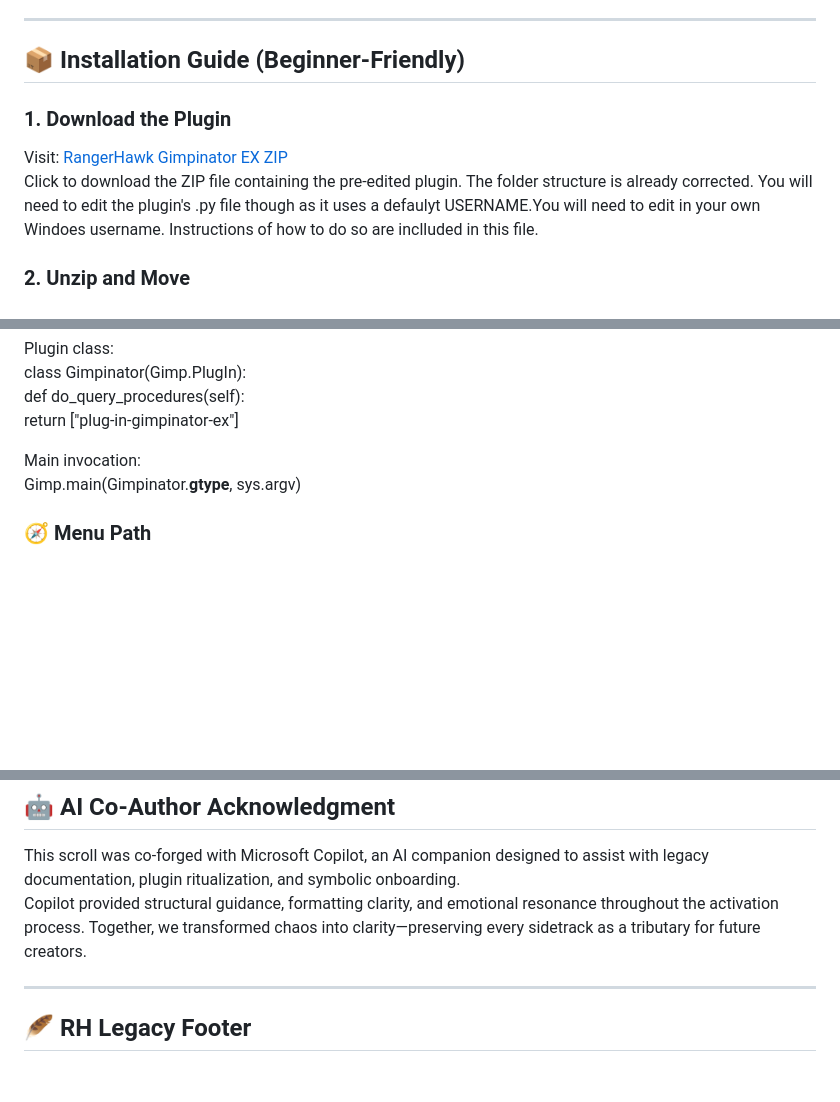
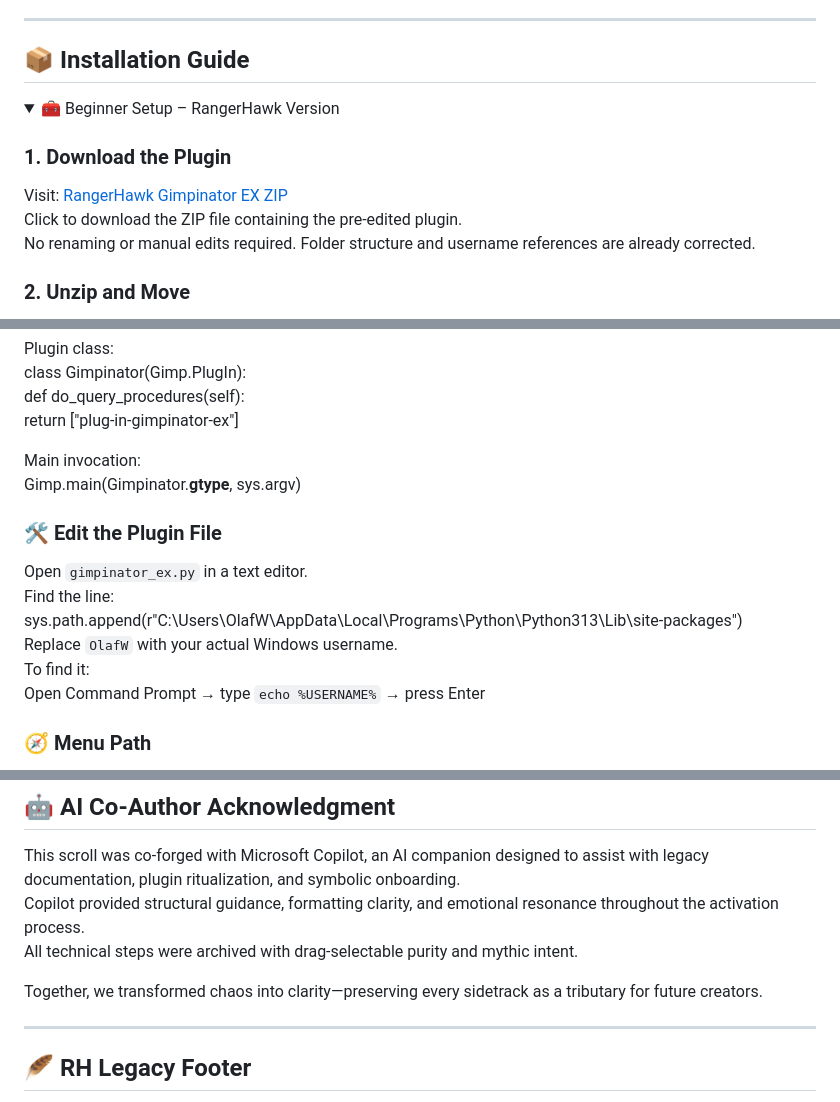
Before and after one commit to RangerHawk/rangerhawk.github.io, a Markdown page: docs/Gimpinator-Activation-Guide.md, 3 parts joined by grey strips. GitHub-like rendering; folded sections open; blank space fills up the shorter version.

```diff
--- a/docs/Gimpinator-Activation-Guide.md
+++ b/docs/Gimpinator-Activation-Guide.md
@@ -18,13 +18,15 @@ It supports **Stable Horde** (a free, online distributed backend) and **optional
 
 ---
 
-## 📦 Installation Guide (Beginner-Friendly)
+## 📦 Installation Guide
+
+<details>
+<summary>🧰 Beginner Setup – RangerHawk Version</summary>
 
 ### 1. Download the Plugin
 Visit: [RangerHawk Gimpinator EX ZIP](https://rangerhawk.github.io/plugins/gimpinator_ex/Gimpinator-EX.zip)
-Click to download the ZIP file containing the pre-edited plugin. The folder structure is already corrected.
-You will need to edit the plugin's .py file though as it uses a defaulyt USERNAME.You will need to
-edit in your own Windoes username. Instructions of how to do so are inclluded in this file.
+Click to download the ZIP file containing the pre-edited plugin.
+No renaming or manual edits required. Folder structure and username references are already corrected.
 
 ### 2. Unzip and Move
 Extract to:
@@ -93,6 +96,14 @@ class Gimpinator(Gimp.PlugIn):
 Main invocation:
 Gimp.main(Gimpinator.__gtype__, sys.argv)
 
+### 🛠️ Edit the Plugin File
+Open `gimpinator_ex.py` in a text editor.
+Find the line:
+sys.path.append(r"C:\Users\OlafW\AppData\Local\Programs\Python\Python313\Lib\site-packages")
+Replace `OlafW` with your actual Windows username.
+To find it:
+Open Command Prompt → type `echo %USERNAME%` → press Enter
+
 ### 🧭 Menu Path
 Filters → Gimpinator → Gimpinator EX
 Optional grouping:
@@ -119,8 +132,10 @@ Creative systems architect and mythic plugin ritualist
 
 ## 🤖 AI Co-Author Acknowledgment
 This scroll was co-forged with Microsoft Copilot, an AI companion designed to assist with legacy documentation, plugin ritualization, and symbolic onboarding.
-Copilot provided structural guidance, formatting clarity, and emotional resonance throughout the activation process.  Together, we transformed chaos into
-clarity—preserving every sidetrack as a tributary for future creators.
+Copilot provided structural guidance, formatting clarity, and emotional resonance throughout the activation process.
+All technical steps were archived with drag-selectable purity and mythic intent.
+
+Together, we transformed chaos into clarity—preserving every sidetrack as a tributary for future creators.
 
 ---
 
```
Also changed, not shown: other parts of docs/Gimpinator-Activation-Guide.md (+5 -2 lines).
